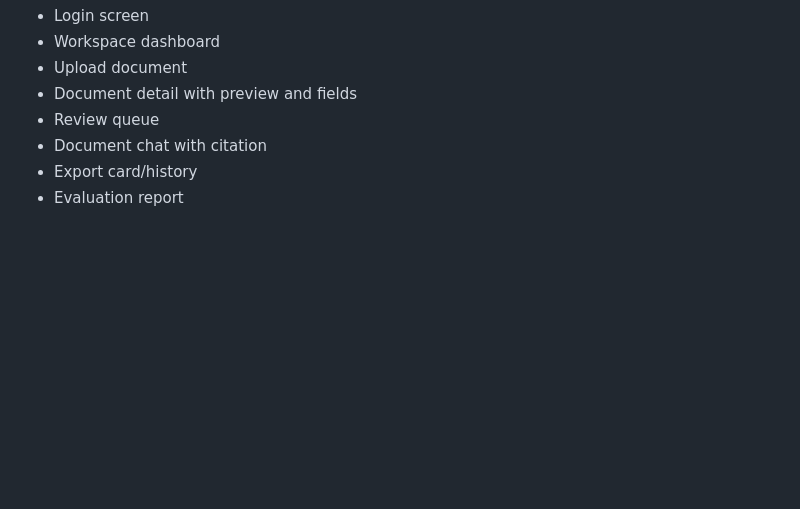
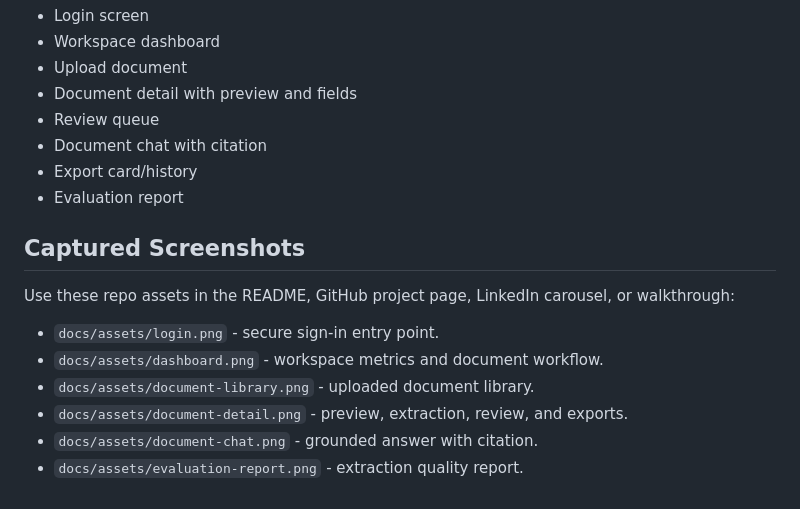
Before and after one commit to Rehman-Maan/multimodal-document-analyst, a Markdown page: docs/demo_script.md, the part around the change. GitHub-like rendering; blank space fills up the shorter version.

```diff
--- a/docs/demo_script.md
+++ b/docs/demo_script.md
@@ -49,3 +49,14 @@ The stack is Django, Django REST Framework, Celery, Redis, PostgreSQL with pgvec
 - Document chat with citation
 - Export card/history
 - Evaluation report
+
+## Captured Screenshots
+
+Use these repo assets in the README, GitHub project page, LinkedIn carousel, or walkthrough:
+
+- `docs/assets/login.png` - secure sign-in entry point.
+- `docs/assets/dashboard.png` - workspace metrics and document workflow.
+- `docs/assets/document-library.png` - uploaded document library.
+- `docs/assets/document-detail.png` - preview, extraction, review, and exports.
+- `docs/assets/document-chat.png` - grounded answer with citation.
+- `docs/assets/evaluation-report.png` - extraction quality report.
```
Also changed, not shown: README.md (+32 -0 lines), docs/video/storyboard.md (+10 -0 lines), docs/assets/dashboard.png (added), docs/assets/document-chat.png (added), docs/assets/document-detail.png (added), docs/assets/document-library.png (added), docs/assets/evaluation-report.png (added), docs/assets/login.png (added).
